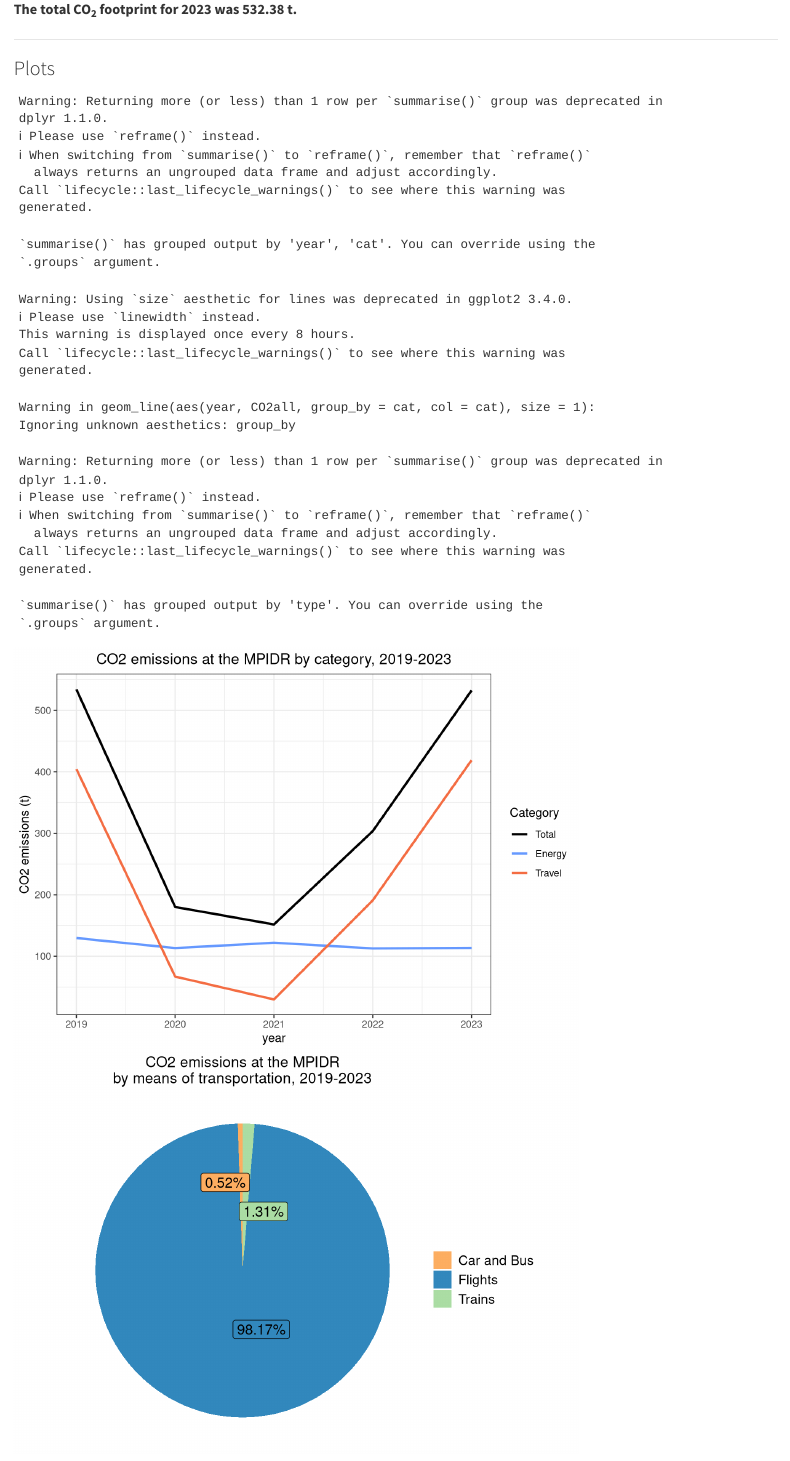
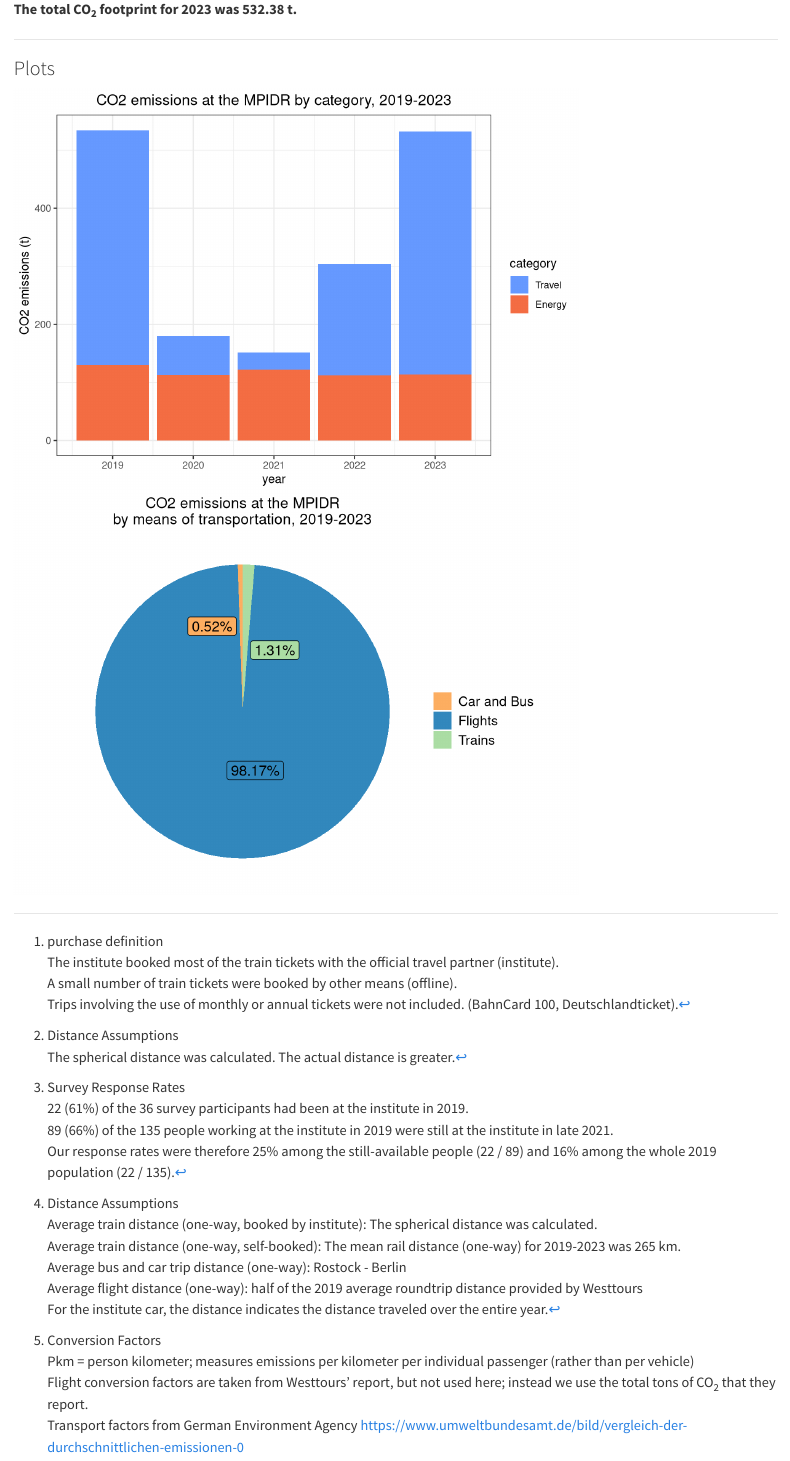
Before and after one commit to rwalke/mpico2_data_analysis, a Quarto document (R/CarbonFootprint1.qmd): the page in a window 1100 px wide, from 3120 px down. Rendered offline with R 4.5, knitr and Pandoc in place of Quarto, with nearby package versions; code that draws random numbers runs with fixed seeds of ours; some code elsewhere in the file could not run offline; long lines of code are wrapped.

Commit message:
add column plot

````diff
--- a/R/CarbonFootprint1.qmd
+++ b/R/CarbonFootprint1.qmd
@@ -315,11 +315,11 @@ dt <- read.csv(file.path(plot_data_dir, "Data_2019_2023.csv")) %>%
 
 line_plot <- dt %>%
   group_by(year,cat) %>%
-  summarise(CO2all=sum(CO2all),Total=CO2tot) %>%
+  reframe(CO2all=sum(CO2all),Total=CO2tot) %>%
   distinct() %>%
   ggplot()+
-  geom_line(aes(year, CO2all,group_by=cat,col=cat),size=1) +
-  geom_line(aes(year, Total,col="Total"), size=1)+
+  geom_line(aes(year, CO2all,col=cat),linewidth=1) +
+  geom_line(aes(year, Total,col="Total"), linewidth=1)+
   scale_color_manual(values=c("black","#6699ff","#F46D43"),
                      breaks = c("Total", "Energy", "Travel"), name="Category")+
   theme_bw()+
@@ -327,6 +327,18 @@ line_plot <- dt %>%
   theme(plot.title = element_text(hjust = 0.5)) +
   ggtitle("CO2 emissions at the MPIDR by category, 2019-2023")
 
+col_plot <- dt %>%
+  group_by(year,cat) %>%
+  reframe(CO2all=sum(CO2all),Total=CO2tot) %>%
+  mutate(cat2=factor(cat, levels = c('Travel', 'Energy')) ) %>%
+  distinct() %>%
+  ggplot()+
+  geom_col(aes(year, CO2all, fill=cat2))+
+  scale_fill_manual(values=c("Energy"="#F46D43", "Travel"="#6699ff"),"category")+
+  theme_bw()+
+  ylab("CO2 emissions (t)")+
+  theme(plot.title = element_text(hjust = 0.5)) +
+  ggtitle("CO2 emissions at the MPIDR by category, 2019-2023")
 
 # pie chart of travel emissions
 
@@ -343,7 +355,7 @@ pie_plot <- dt %>%
                         type=="Car: Self-booked (survey estimate)"~"Car and Bus",
                         type=="Institute car"~"Car and Bus",)) %>%
   group_by(type) %>%
-  summarise(CO2all=sum(CO2all),CO2tot=CO2tot) %>%
+  reframe(CO2all=sum(CO2all),CO2tot=CO2tot) %>%
   distinct() %>%
   mutate(prop=round((CO2all/CO2tot)*100,2),
          type=factor(type,levels=c("Trains","Car and Bus","Flights")),
@@ -362,12 +374,14 @@ pie_plot <- dt %>%
   theme(legend.text = element_text(size=12),plot.title = element_text(hjust = 0.5))+
   ggtitle("CO2 emissions at the MPIDR\nby means of transportation, 2019-2023")
 
-line_plot
+# line_plot
+col_plot
 pie_plot
 
 #save plots
 
-ggsave(line_plot,file=file.path(plot_data_dir, "Plot_CO2tot.png"), width=2500,height = 1500,unit="px")
+ggsave(col_plot,file=file.path(plot_data_dir, "Plot_CO2totB.png"), width=2500,height = 1500,unit="px")
+ggsave(line_plot,file=file.path(plot_data_dir, "Plot_CO2totA.png"), width=2500,height = 1500,unit="px")
 ggsave(pie_plot,file=file.path(plot_data_dir, "Plot_CO2bytransport.png"), width=1700,height = 1700,unit="px")
 
 ```
````
Also changed, not shown: R/CarbonFootprint1.html, R/CarbonFootprint1_files/figure-html/unnamed-chunk-14-1.png, R/CarbonFootprint1_files/figure-html/unnamed-chunk-14-2.png, R/CarbonFootprint1_files/figure-html/unnamed-chunk-14-3.png (added).
